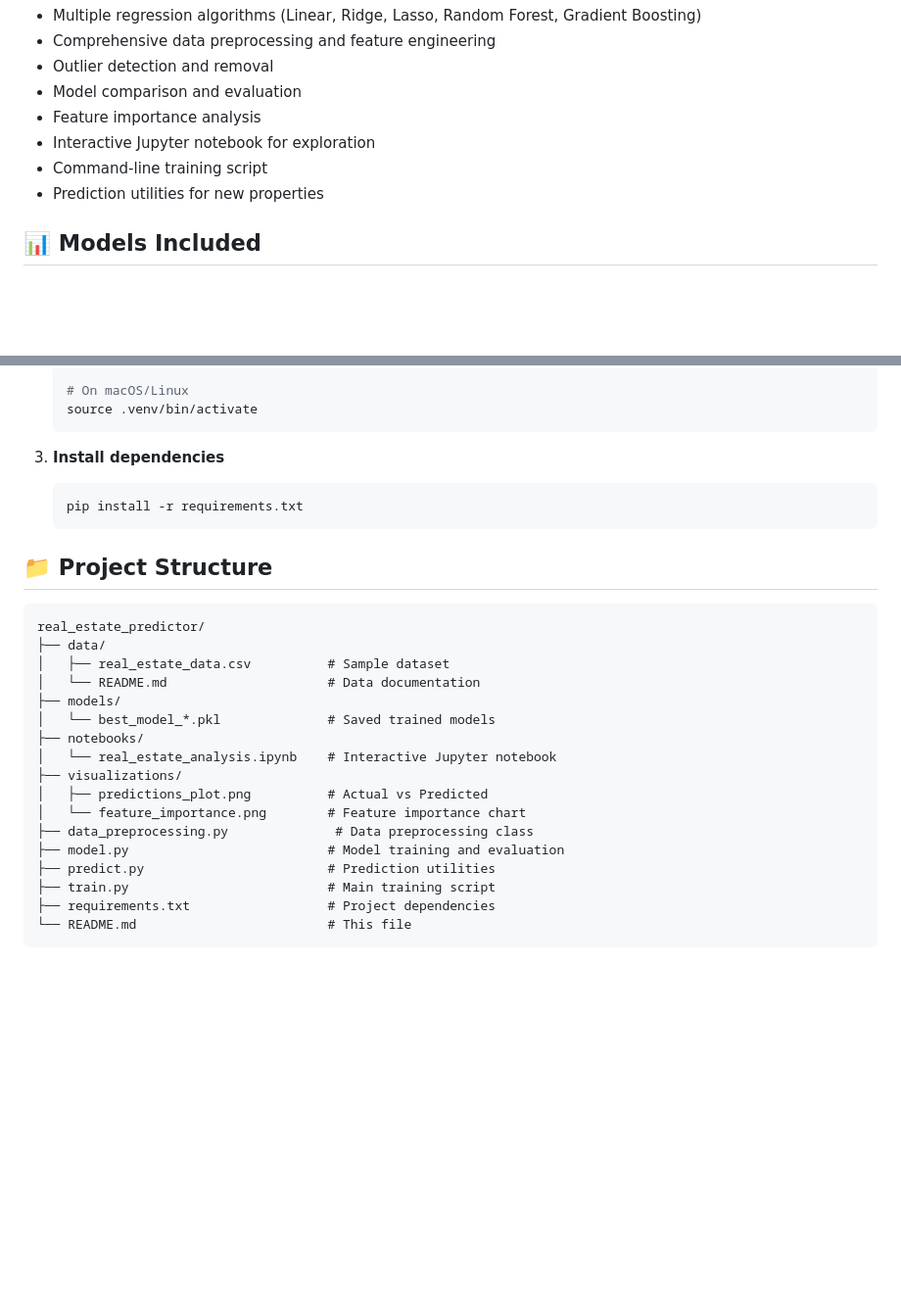
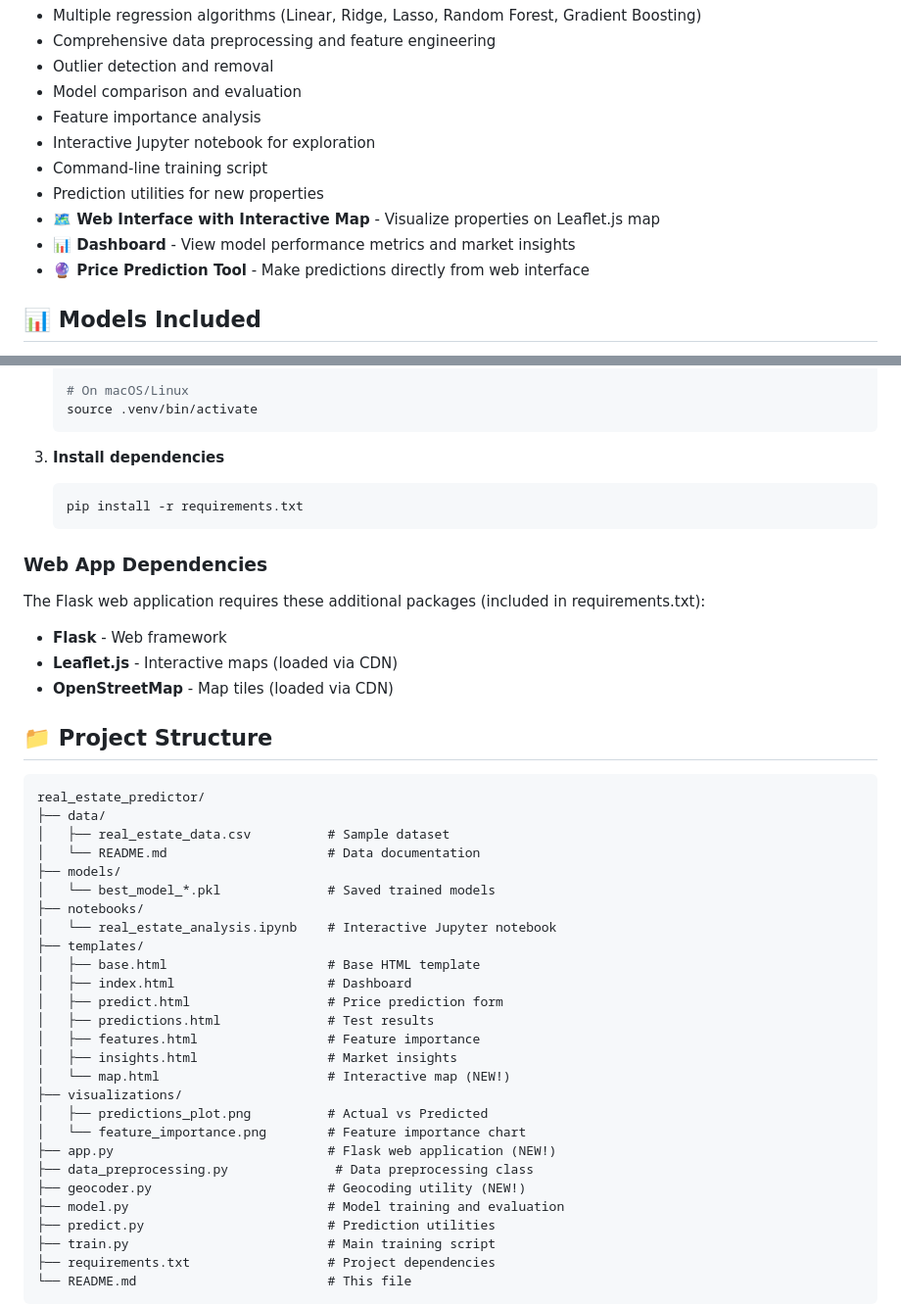
Before and after one commit to Mandeep-pro/Realstate, a Markdown page: real_estate_predictor/README.md, 2 parts joined by grey strips. Shown at 98% size. Rendered like a GitHub page; blank space fills up the shorter version.

````diff
--- a/real_estate_predictor/README.md
+++ b/real_estate_predictor/README.md
@@ -20,6 +20,9 @@ This project builds regression models to predict home prices using:
 - Interactive Jupyter notebook for exploration
 - Command-line training script
 - Prediction utilities for new properties
+- **🗺️ Web Interface with Interactive Map** - Visualize properties on Leaflet.js map
+- **📊 Dashboard** - View model performance metrics and market insights
+- **🔮 Price Prediction Tool** - Make predictions directly from web interface
 
 ## 📊 Models Included
 
@@ -58,6 +61,13 @@ This project builds regression models to predict home prices using:
    pip install -r requirements.txt
    ```
 
+### Web App Dependencies
+
+The Flask web application requires these additional packages (included in requirements.txt):
+- **Flask** - Web framework
+- **Leaflet.js** - Interactive maps (loaded via CDN)
+- **OpenStreetMap** - Map tiles (loaded via CDN)
+
 ## 📁 Project Structure
 
 ```
@@ -69,10 +79,20 @@ real_estate_predictor/
 │   └── best_model_*.pkl              # Saved trained models
 ├── notebooks/
 │   └── real_estate_analysis.ipynb    # Interactive Jupyter notebook
+├── templates/
+│   ├── base.html                     # Base HTML template
+│   ├── index.html                    # Dashboard
+│   ├── predict.html                  # Price prediction form
+│   ├── predictions.html              # Test results
+│   ├── features.html                 # Feature importance
+│   ├── insights.html                 # Market insights
+│   └── map.html                      # Interactive map (NEW!)
 ├── visualizations/
 │   ├── predictions_plot.png          # Actual vs Predicted
 │   └── feature_importance.png        # Feature importance chart
+├── app.py                            # Flask web application (NEW!)
 ├── data_preprocessing.py              # Data preprocessing class
+├── geocoder.py                       # Geocoding utility (NEW!)
 ├── model.py                          # Model training and evaluation
 ├── predict.py                        # Prediction utilities
 ├── train.py                          # Main training script
````
Also changed, not shown: other parts of real_estate_predictor/README.md (+47 -0 lines).
